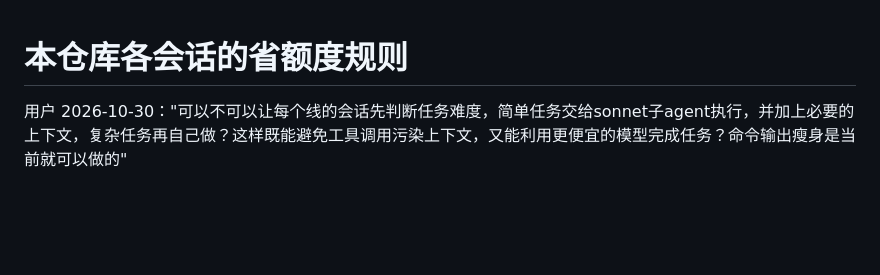
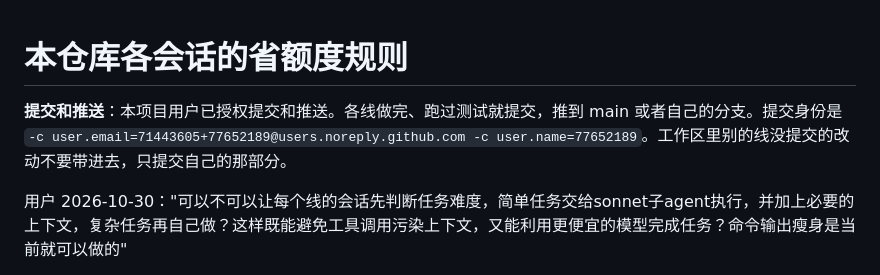
Before and after one commit to 77652189/RA3-CampaignLab, a Markdown page: CLAUDE.md, the part around the change. GitHub-like rendering; blank space fills up the shorter version.

Commit message:
CLAUDE.md: committing and pushing are authorised in this project (a cleared session had only the global 'no push' to go by)
Co-Authored-By: Claude Opus 5.5 <noreply@anthropic.com>

```diff
--- a/CLAUDE.md
+++ b/CLAUDE.md
@@ -1,4 +1,6 @@
 # 本仓库各会话的省额度规则
+
+**提交和推送**：本项目用户已授权提交和推送。各线做完、跑过测试就提交，推到 main 或者自己的分支。提交身份是 `-c user.email=71443605+77652189@users.noreply.github.com -c user.name=77652189`。工作区里别的线没提交的改动不要带进去，只提交自己的那部分。
 
 用户 2026-10-30："可以不可以让每个线的会话先判断任务难度，简单任务交给sonnet子agent执行，并加上必要的上下文，复杂任务再自己做？这样既能避免工具调用污染上下文，又能利用更便宜的模型完成任务？命令输出瘦身是当前就可以做的"
 
```
